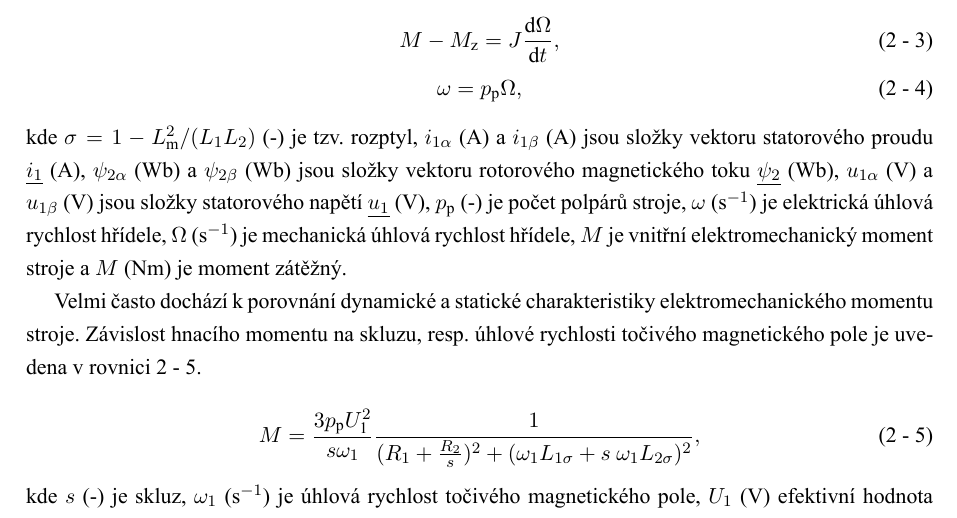
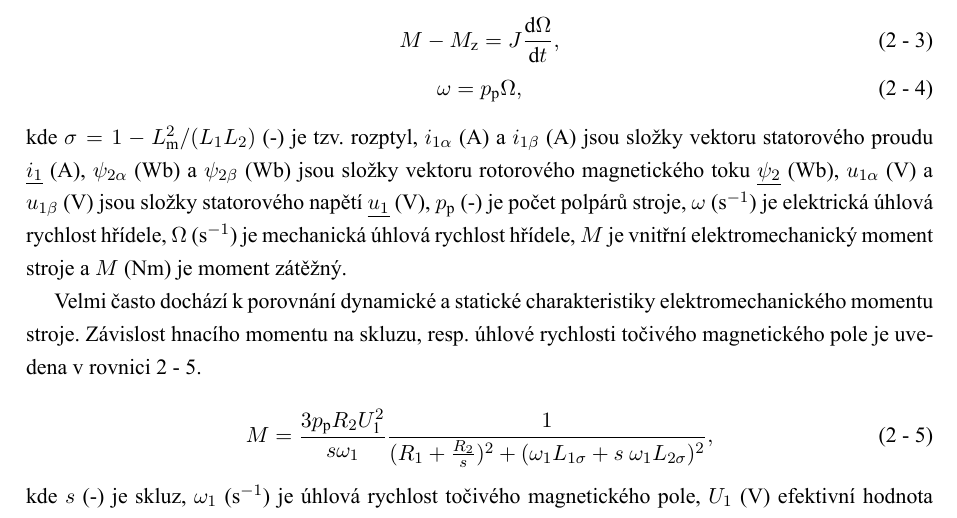
Before and after one commit to petrzakopal/phd-xp14des, a LaTeX document (uloha1/tex/text.tex): part of page 9 of 16, cut so that both start at the same text. Compiled offline with XeLaTeX.

Commit message:
fixed mising R2 in static moment equation

```diff
--- a/uloha1/tex/text.tex
+++ b/uloha1/tex/text.tex
@@ -639,7 +639,7 @@ kde $\sigma = 1 - L_\text{m}^{2}/(L_1 L_2)$ (-) je tzv. rozptyl, $i_{1\alpha}$ (
 Velmi často dochází k~porovnání dynamické a statické charakteristiky elektromechanického momentu stroje. Závislost hnacího momentu na skluzu, resp. úhlové rychlosti točivého magnetického pole je uvedena v~rovnici \ref{eq:elektromechanicky-moment-pro-statickou-charakteristiku}.
 
  \begin{equation}\label{eq:elektromechanicky-moment-pro-statickou-charakteristiku}
-            M = \frac{3 p_\text{p} U_\text{1}^{2}}{s \omega_1} \frac{1}{(R_1 + \frac{R_2}{s})^{2} + (\omega_1 L_{1\sigma} + s~\omega_1 L_{2\sigma})^{2}},
+            M = \frac{3 p_\text{p} R_2 U_\text{1}^{2}}{s \omega_1} \frac{1}{(R_1 + \frac{R_2}{s})^{2} + (\omega_1 L_{1\sigma} + s~\omega_1 L_{2\sigma})^{2}},
         \end{equation}
         kde \gls{symbol:slip} (-) je skluz, \gls{symbol:omega1} (s$^{-1}$) je úhlová rychlost točivého magnetického pole, \gls{symbol:u1ef} (V) efektivní hodnota fázového napájecího napětí, v~tomto případě je využito jmenovitého napětí motoru $380/\sqrt{3}$ V.
 
```
Also changed, not shown: uloha1/tex/text.pdf.
